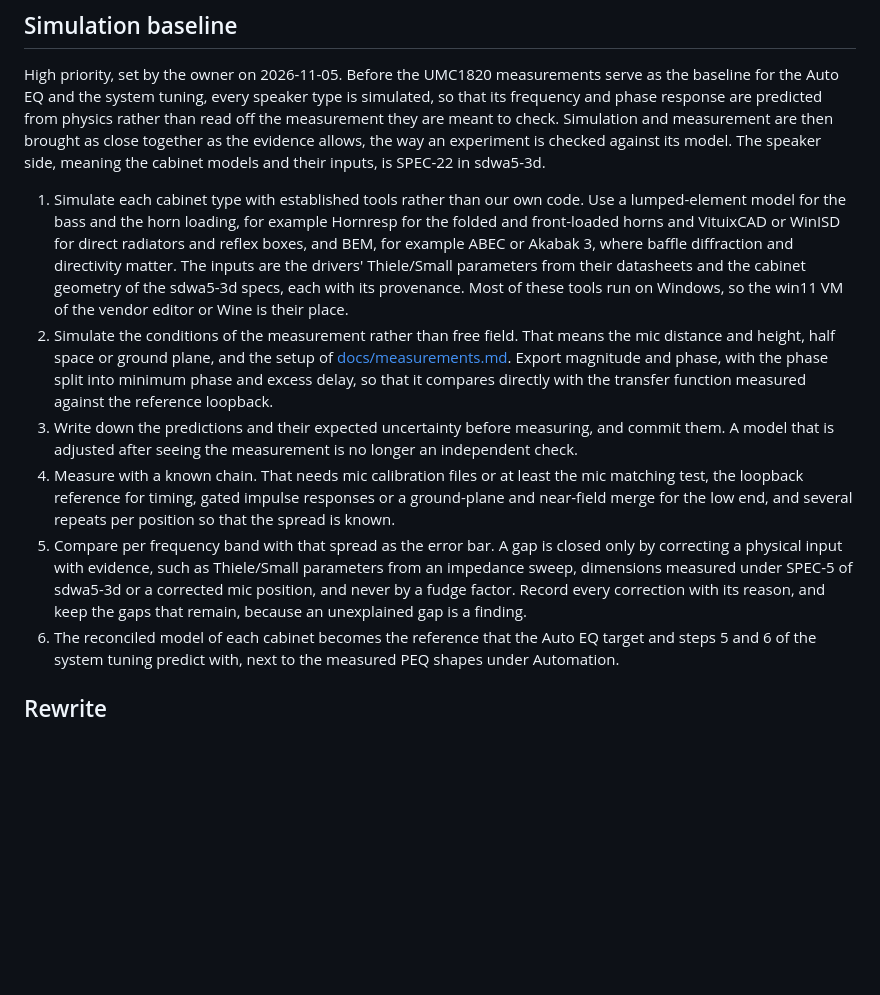
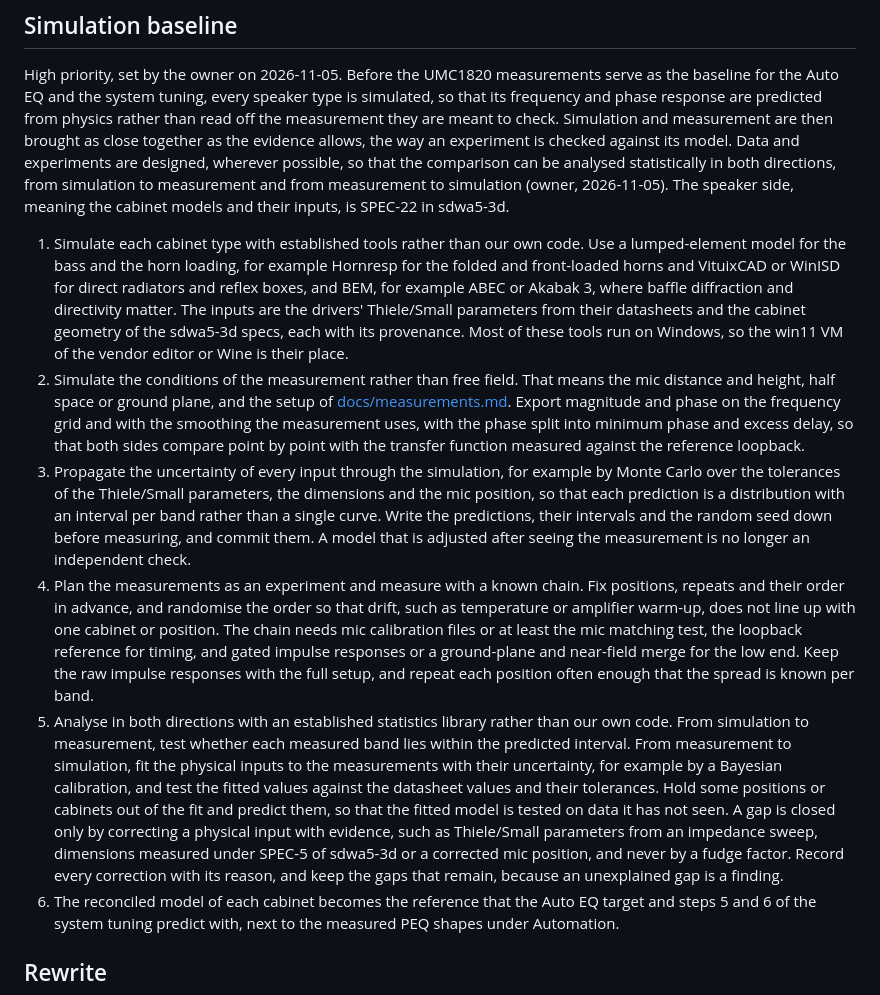
Before and after one commit to SdWa5/dsp, a Markdown page: TODO.md, the part around the change. Drawn GitHub-style; blank space fills up the shorter version.

Commit message:
feature/todo-two-way-statistics sdwa5/sdwa5-dsp 1.1.0
### Changed

- TODO: simulation baseline planned for two-way statistical analysis

```diff
--- a/TODO.md
+++ b/TODO.md
@@ -6,6 +6,8 @@ High priority, set by the owner on 2026-11-05. Before the UMC1820 measurements s
 Auto EQ and the system tuning, every speaker type is simulated, so that its frequency and phase response are
 predicted from physics rather than read off the measurement they are meant to check. Simulation and measurement
 are then brought as close together as the evidence allows, the way an experiment is checked against its model.
+Data and experiments are designed, wherever possible, so that the comparison can be analysed statistically in
+both directions, from simulation to measurement and from measurement to simulation (owner, 2026-11-05).
 The speaker side, meaning the cabinet models and their inputs, is SPEC-22 in sdwa5-3d.
 
 1. Simulate each cabinet type with established tools rather than our own code. Use a lumped-element model for
@@ -16,17 +18,29 @@ The speaker side, meaning the cabinet models and their inputs, is SPEC-22 in sdw
    win11 VM of the vendor editor or Wine is their place.
 2. Simulate the conditions of the measurement rather than free field. That means the mic distance and height,
    half space or ground plane, and the setup of [docs/measurements.md](docs/measurements.md). Export magnitude
-   and phase, with the phase split into minimum phase and excess delay, so that it compares directly with the
-   transfer function measured against the reference loopback.
-3. Write down the predictions and their expected uncertainty before measuring, and commit them. A model that is
-   adjusted after seeing the measurement is no longer an independent check.
-4. Measure with a known chain. That needs mic calibration files or at least the mic matching test, the loopback
-   reference for timing, gated impulse responses or a ground-plane and near-field merge for the low end, and
-   several repeats per position so that the spread is known.
-5. Compare per frequency band with that spread as the error bar. A gap is closed only by correcting a physical
-   input with evidence, such as Thiele/Small parameters from an impedance sweep, dimensions measured under
-   SPEC-5 of sdwa5-3d or a corrected mic position, and never by a fudge factor. Record every correction with its
-   reason, and keep the gaps that remain, because an unexplained gap is a finding.
+   and phase on the frequency grid and with the smoothing the measurement uses, with the phase split into minimum
+   phase and excess delay, so that both sides compare point by point with the transfer function measured against
+   the reference loopback.
+3. Propagate the uncertainty of every input through the simulation, for example by Monte Carlo over the
+   tolerances of the Thiele/Small parameters, the dimensions and the mic position, so that each prediction is a
+   distribution with an interval per band rather than a single curve. Write the predictions, their intervals and
+   the random seed down before measuring, and commit them. A model that is adjusted after seeing the measurement
+   is no longer an independent check.
+4. Plan the measurements as an experiment and measure with a known chain. Fix positions, repeats and their order
+   in advance, and randomise the order so that drift, such as temperature or amplifier warm-up, does not line up
+   with one cabinet or position. The chain needs mic calibration files or at least the mic matching test, the
+   loopback reference for timing, and gated impulse responses or a ground-plane and near-field merge for the low
+   end. Keep the raw impulse responses with the full setup, and repeat each position often enough that the spread
+   is known per band.
+5. Analyse in both directions with an established statistics library rather than our own code. From simulation
+   to measurement, test whether each measured band lies within the predicted interval. From measurement to
+   simulation, fit the physical inputs to the measurements with their uncertainty, for example by a Bayesian
+   calibration, and test the fitted values against the datasheet values and their tolerances. Hold some positions
+   or cabinets out of the fit and predict them, so that the fitted model is tested on data it has not seen. A gap
+   is closed only by correcting a physical input with evidence, such as Thiele/Small parameters from an impedance
+   sweep, dimensions measured under SPEC-5 of sdwa5-3d or a corrected mic position, and never by a fudge factor.
+   Record every correction with its reason, and keep the gaps that remain, because an unexplained gap is a
+   finding.
 6. The reconciled model of each cabinet becomes the reference that the Auto EQ target and steps 5 and 6 of the
    system tuning predict with, next to the measured PEQ shapes under Automation.
 
```
Also changed, not shown: CHANGELOG.md (+2 -0 lines).
